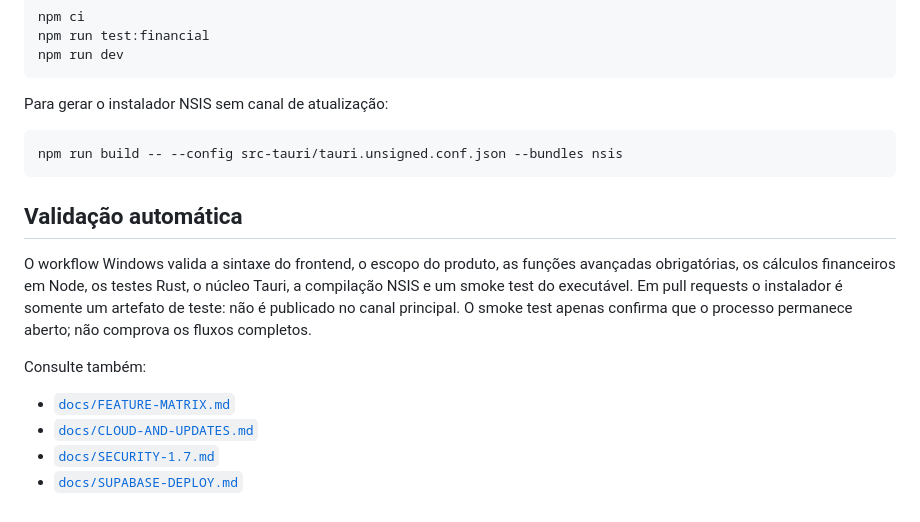
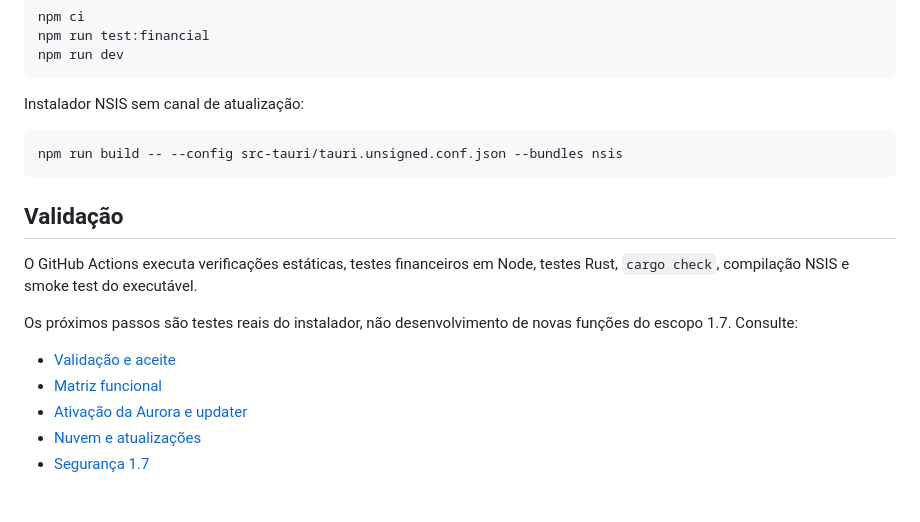
Before and after one commit to henrickaraujo18/Finan-as-Simples, a Markdown page: README.md, the part around one of its changes. Drawn GitHub-style.

````diff
--- a/README.md
+++ b/README.md
@@ -70,19 +88,20 @@ npm run test:financial
 npm run dev
 ```
 
-Para gerar o instalador NSIS sem canal de atualização:
+Instalador NSIS sem canal de atualização:
 
 ```powershell
 npm run build -- --config src-tauri/tauri.unsigned.conf.json --bundles nsis
 ```
 
-## Validação automática
+## Validação
 
-O workflow Windows valida a sintaxe do frontend, o escopo do produto, as funções avançadas obrigatórias, os cálculos financeiros em Node, os testes Rust, o núcleo Tauri, a compilação NSIS e um smoke test do executável. Em pull requests o instalador é somente um artefato de teste: não é publicado no canal principal. O smoke test apenas confirma que o processo permanece aberto; não comprova os fluxos completos.
+O GitHub Actions executa verificações estáticas, testes financeiros em Node, testes Rust, `cargo check`, compilação NSIS e smoke test do executável.
 
-Consulte também:
+Os próximos passos são testes reais do instalador, não desenvolvimento de novas funções do escopo 1.7. Consulte:
 
-- [`docs/FEATURE-MATRIX.md`](docs/FEATURE-MATRIX.md)
-- [`docs/CLOUD-AND-UPDATES.md`](docs/CLOUD-AND-UPDATES.md)
-- [`docs/SECURITY-1.7.md`](docs/SECURITY-1.7.md)
-- [`docs/SUPABASE-DEPLOY.md`](docs/SUPABASE-DEPLOY.md)
+- [Validação e aceite](docs/VALIDATION-1.7.md)
+- [Matriz funcional](docs/FEATURE-MATRIX.md)
+- [Ativação da Aurora e updater](docs/ACTIVATION-AURORA-UPDATES.md)
+- [Nuvem e atualizações](docs/CLOUD-AND-UPDATES.md)
+- [Segurança 1.7](docs/SECURITY-1.7.md)
````
Also changed, not shown: other parts of README.md (+58 -40 lines).
